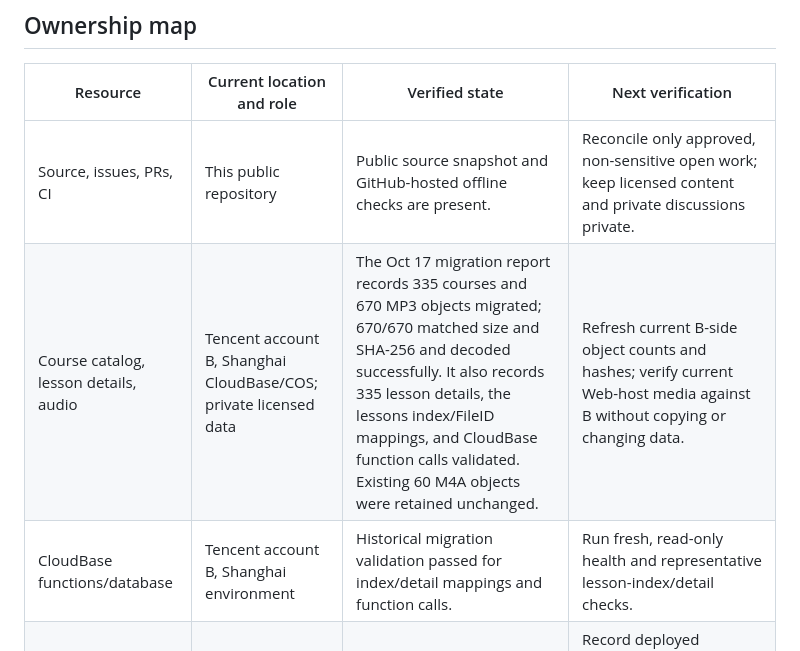
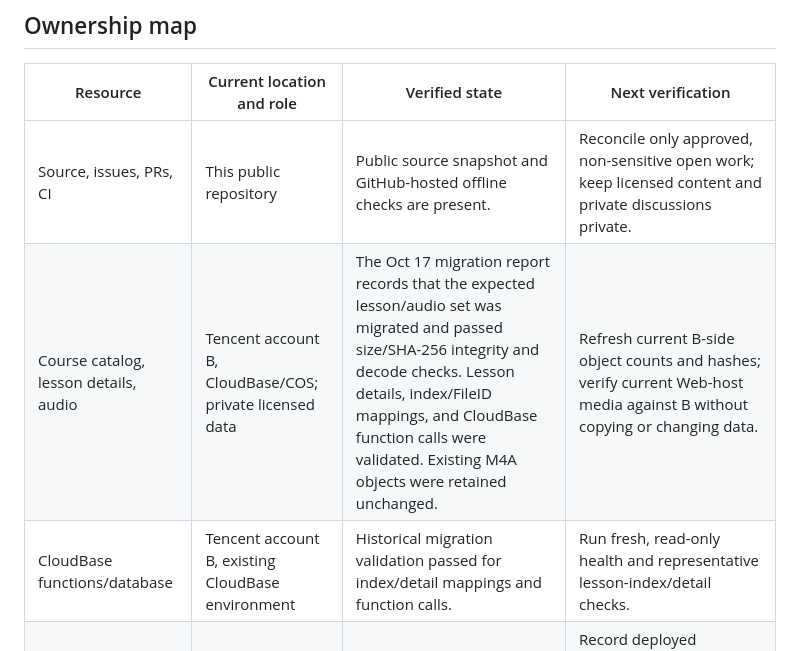
Before and after one commit to gehbfarr5/englishpod-trancy-player-public, a Markdown page: docs/public-repository-resource-register.md, the part around the change. GitHub-like rendering.

Commit message:
docs: keep private course inventory counts out of public register

```diff
--- a/docs/public-repository-resource-register.md
+++ b/docs/public-repository-resource-register.md
@@ -9,8 +9,8 @@ This register tracks the public-repository cutover and where project resources l
 | Resource | Current location and role | Verified state | Next verification |
 | --- | --- | --- | --- |
 | Source, issues, PRs, CI | This public repository | Public source snapshot and GitHub-hosted offline checks are present. | Reconcile only approved, non-sensitive open work; keep licensed content and private discussions private. |
-| Course catalog, lesson details, audio | Tencent account B, Shanghai CloudBase/COS; private licensed data | The Oct 17 migration report records 335 courses and 670 MP3 objects migrated; 670/670 matched size and SHA-256 and decoded successfully. It also records 335 lesson details, the lessons index/FileID mappings, and CloudBase function calls validated. Existing 60 M4A objects were retained unchanged. | Refresh current B-side object counts and hashes; verify current Web-host media against B without copying or changing data. |
-| CloudBase functions/database | Tencent account B, Shanghai environment | Historical migration validation passed for index/detail mappings and function calls. | Run fresh, read-only health and representative lesson-index/detail checks. |
+| Course catalog, lesson details, audio | Tencent account B, CloudBase/COS; private licensed data | The Oct 17 migration report records that the expected lesson/audio set was migrated and passed size/SHA-256 integrity and decode checks. Lesson details, index/FileID mappings, and CloudBase function calls were validated. Existing M4A objects were retained unchanged. | Refresh current B-side object counts and hashes; verify current Web-host media against B without copying or changing data. |
+| CloudBase functions/database | Tencent account B, existing CloudBase environment | Historical migration validation passed for index/detail mappings and function calls. | Run fresh, read-only health and representative lesson-index/detail checks. |
 | Web app | Tencent account A, Seoul shared host | The Oct 21 console snapshot showed the host online. The Web site and its audio directory are separate locations on the same host. The host also serves unrelated workloads. | Record deployed source/build version; compare Web-host audio hashes to account B; test rollback and a static-hosting PoC before any move. Never rebuild or repurpose the shared host as part of this project. |
 | WeChat Mini Program and cloud functions | Tencent account B; source is in this repository | Source and offline checks are present. Public-repository upload credentials and runner binding are not verified. | Verify AppID/environment privately, connect a public-repo-only upload path, then upload a development preview and inspect it in DevTools. |
 | Historical WeChat upload runner | Self-hosted on the shared account A host per prior inventory | A target-repository registration and isolation from unrelated host workloads are not verified. | Decide whether to use GitHub-hosted upload or a dedicated isolated runner; do not register trusted upload jobs on a shared host until isolation is demonstrated. |
```
